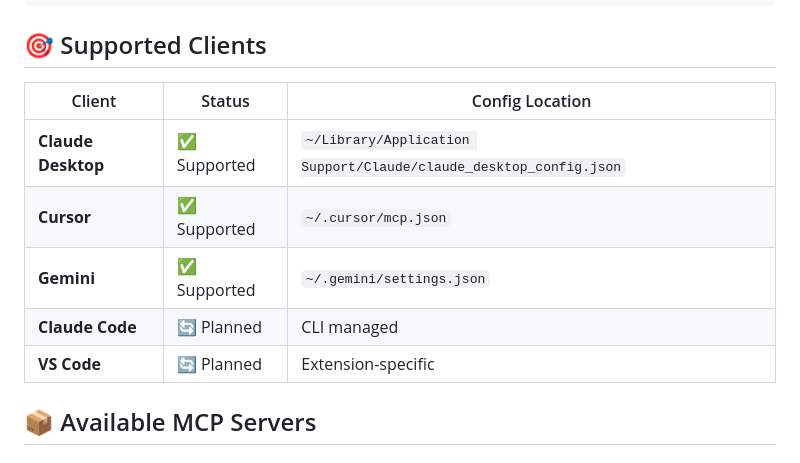
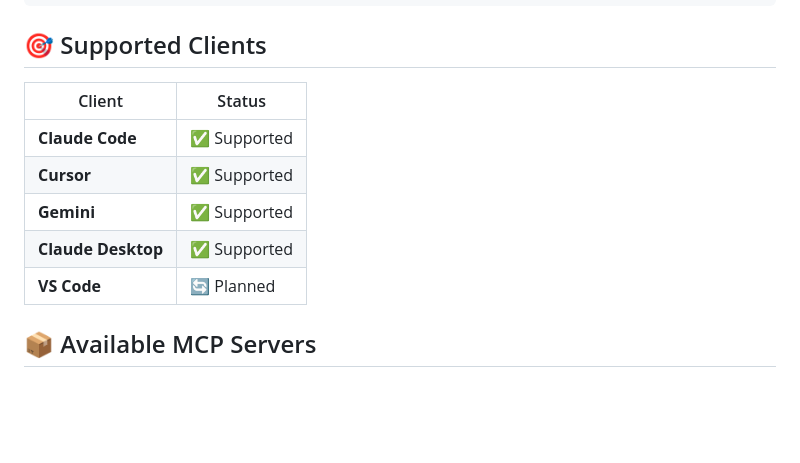
Before and after one commit to joobisb/mcp-installer, a Markdown page: README.md, the part around the change. Drawn GitHub-style; blank space fills up the shorter version.

Commit message:
chore: update README

```diff
--- a/README.md
+++ b/README.md
@@ -27,13 +27,13 @@ mcp-installer list --available
 
 ## 🎯 Supported Clients
 
-| Client             | Status       | Config Location                                                   |
-| ------------------ | ------------ | ----------------------------------------------------------------- |
-| **Claude Desktop** | ✅ Supported | `~/Library/Application Support/Claude/claude_desktop_config.json` |
-| **Cursor**         | ✅ Supported | `~/.cursor/mcp.json`                                              |
-| **Gemini**         | ✅ Supported | `~/.gemini/settings.json`                                         |
-| **Claude Code**    | 🔄 Planned   | CLI managed                                                       |
-| **VS Code**        | 🔄 Planned   | Extension-specific                                                |
+| Client             | Status       |
+| ------------------ | ------------ |
+| **Claude Code**    | ✅ Supported |
+| **Cursor**         | ✅ Supported |
+| **Gemini**         | ✅ Supported |
+| **Claude Desktop** | ✅ Supported |
+| **VS Code**        | 🔄 Planned   |
 
 ## 📦 Available MCP Servers
 
```
